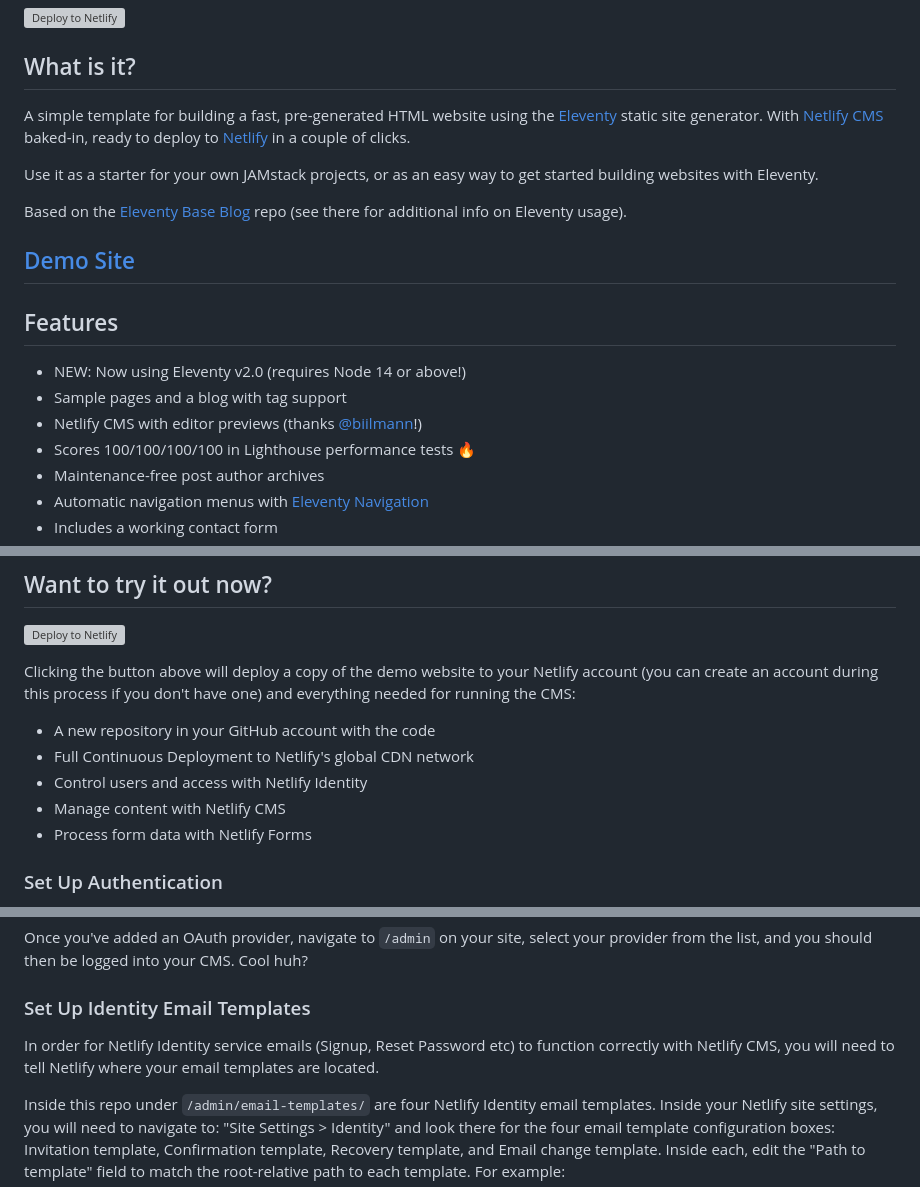
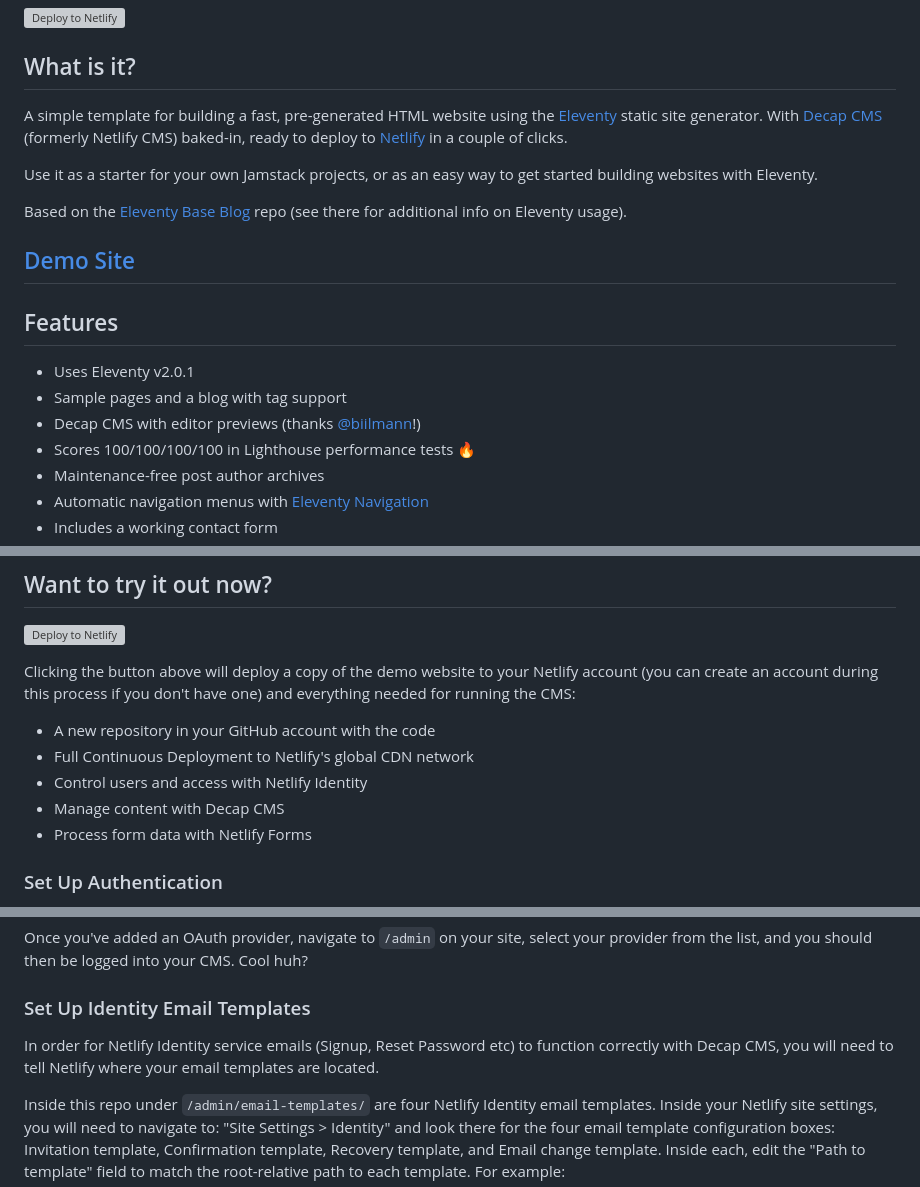
Before and after one commit to danurbanowicz/eleventy-netlify-boilerplate, a Markdown page: README.md, 3 parts joined by grey strips. Drawn GitHub-style; grey boxes are pictures that could not be loaded.

Commit message:
Wording: Netlify CMS --> Decap CMS

```diff
--- a/README.md
+++ b/README.md
@@ -8,9 +8,9 @@
 
 ## What is it?
 
-A simple template for building a fast, pre-generated HTML website using the [Eleventy](https://www.11ty.dev/) static site generator. With [Netlify CMS](https://www.netlifycms.org/) baked-in, ready to deploy to [Netlify](https://www.netlify.com) in a couple of clicks.
+A simple template for building a fast, pre-generated HTML website using the [Eleventy](https://www.11ty.dev/) static site generator. With [Decap CMS](https://www.decapcms.org/) (formerly Netlify CMS) baked-in, ready to deploy to [Netlify](https://www.netlify.com) in a couple of clicks.
 
-Use it as a starter for your own JAMstack projects, or as an easy way to get started building websites with Eleventy.
+Use it as a starter for your own Jamstack projects, or as an easy way to get started building websites with Eleventy.
 
 Based on the [Eleventy Base Blog](https://github.com/11ty/eleventy-base-blog) repo (see there for additional info on Eleventy usage).
 
@@ -18,9 +18,9 @@ Based on the [Eleventy Base Blog](https://github.com/11ty/eleventy-base-blog) re
 
 ## Features
 
-* NEW: Now using Eleventy v2.0 (requires Node 14 or above!)
+* Uses Eleventy v2.0.1
 * Sample pages and a blog with tag support
-* Netlify CMS with editor previews (thanks [@biilmann](https://github.com/biilmann)!)
+* Decap CMS with editor previews (thanks [@biilmann](https://github.com/biilmann)!)
 * Scores 100/100/100/100 in Lighthouse performance tests 🔥
 * Maintenance-free post author archives
 * Automatic navigation menus with [Eleventy Navigation](https://www.11ty.dev/docs/plugins/navigation/)
@@ -44,7 +44,7 @@ and everything needed for running the CMS:
 * A new repository in your GitHub account with the code
 * Full Continuous Deployment to Netlify's global CDN network
 * Control users and access with Netlify Identity
-* Manage content with Netlify CMS
+* Manage content with Decap CMS
 * Process form data with Netlify Forms
 
 ### Set Up Authentication
@@ -65,7 +65,7 @@ list, and you should then be logged into your CMS. Cool huh?
 
 ### Set Up Identity Email Templates
 
-In order for Netlify Identity service emails (Signup, Reset Password etc) to function correctly with Netlify CMS, you will need to tell Netlify where your email templates are located.
+In order for Netlify Identity service emails (Signup, Reset Password etc) to function correctly with Decap CMS, you will need to tell Netlify where your email templates are located.
 
 Inside this repo under `/admin/email-templates/` are four Netlify Identity email templates. Inside your Netlify site settings, you will need to navigate to: "Site Settings > Identity" and look there for the four email template configuration boxes: Invitation template, Confirmation template, Recovery template, and Email change template. Inside each, edit the "Path to template" field to match the root-relative path to each template. For example:
 
```
Also changed, not shown: other parts of README.md (+2 -2 lines).
